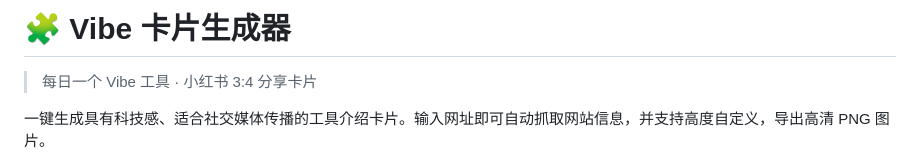
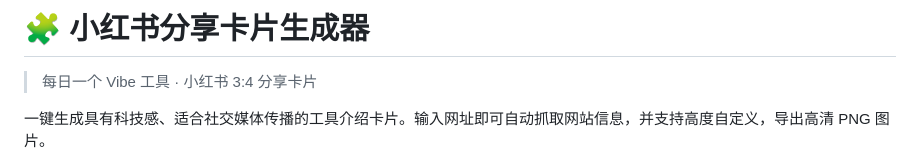
Before and after one commit to HsuanZhao/vibe-card-generator, a Markdown page: README.md, the part around the change. GitHub-like rendering.

Commit message:
Change project name to 小红书分享卡片生成器
Updated the project title and description to reflect the new branding.

```diff
--- a/README.md
+++ b/README.md
@@ -1,4 +1,4 @@
-# 🧩 Vibe 卡片生成器
+# 🧩 小红书分享卡片生成器
 
 > 每日一个 Vibe 工具 · 小红书 3:4 分享卡片
 
```
